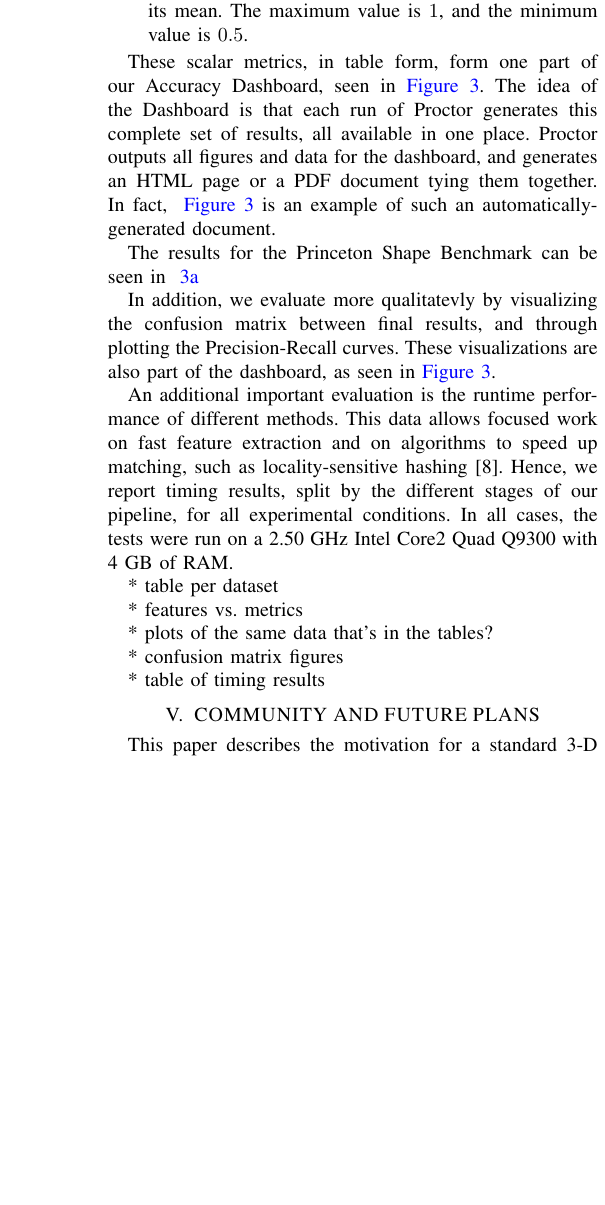
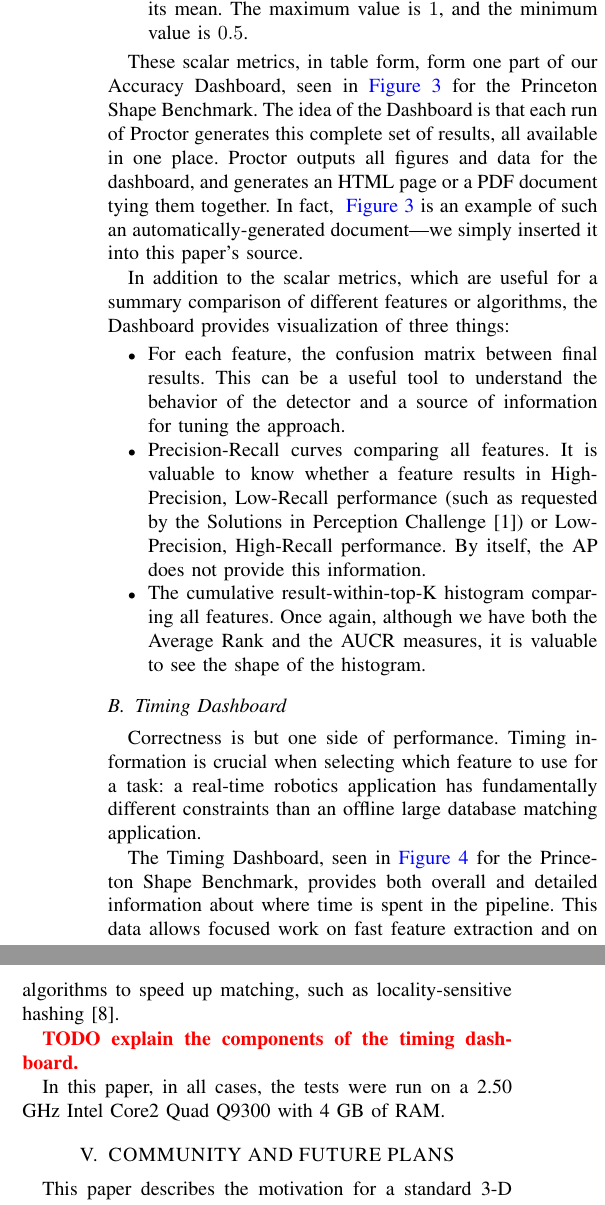
Before and after one commit to rll/proctor, a LaTeX paper (writeups/icra12/report.tex, which reads writeups/icra12/evaluation.tex): part of one column of page 4 of 6 before the commit and two parts of the columns of page 4 of 6 after it, the two joined at a grey line, cut so that both start at the same text, the shorter picture padded with empty space. Compiled offline with pdfLaTeX.

Commit message:
finished accuracy dashboard section of evaluation, working on timing dashboard section

```diff
--- a/writeups/icra12/evaluation.tex
+++ b/writeups/icra12/evaluation.tex
@@ -11,19 +11,9 @@ We evaluate the correctness of our results via the following scalar values
 \begin{itemize}
   \item Percentage of final results that are correct. This gives a rough idea of how well the detector is performing.
   \item The Average Precision (AP), which is the area under the Precision-Recall curve for the registration accuracy of the final result. The AP is one of the most common scalar metrics of performance in computer vision~\cite{pascal-voc-2010}.
-  \item Average rank of correct model (using preliminary voting results). This number speaks to how well the features can get the right answer without any registration steps.
-  \item Area under the cumulative result-within-top-K histogram (using preliminary voting results). This gives a complementary picture to the average rank, as it describes the shape of the histogram instead of merely its mean. The maximum value is $1$, and the minimum value is $0.5$.
+  \item Average Rank (AR) of correct model (using preliminary voting results). This number speaks to how well the features can get the right answer without any registration steps.
+  \item Area Under the Cumulative Result-within-top-K histogram (AUCR) (using preliminary voting results). This gives a complementary picture to the average rank, as it describes the shape of the histogram instead of merely its mean. The maximum value is $1$, and the minimum value is $0.5$.
 \end{itemize}
-
-These scalar metrics, in table form, form one part of our Accuracy Dashboard, seen in~\autoref{fig:PSB_dashboard}.
-The idea of the Dashboard is that each run of Proctor generates this complete set of results, all available in one place.
-Proctor outputs all figures and data for the dashboard, and generates an HTML page or a PDF document tying them together.
-In fact, ~\autoref{fig:PSB_dashboard} is an example of such an automatically-generated document.
-
-The results for the Princeton Shape Benchmark can be seen in~\autoref{tab:PSB_results}
-
-In addition, we evaluate more qualitatevly by visualizing the confusion matrix between final results, and through plotting the Precision-Recall curves.
-These visualizations are also part of the dashboard, as seen in~\autoref{fig:PSB_dashboard}.
 
 \begin{figure*}[thpb]
 \centering
@@ -44,6 +34,23 @@ These visualizations are also part of the dashboard, as seen in~\autoref{fig:PSB
   \label{fig:PSB_dashboard}
 \end{figure*}
 
+These scalar metrics, in table form, form one part of our Accuracy Dashboard, seen in~\autoref{fig:PSB_dashboard} for the Princeton Shape Benchmark.
+The idea of the Dashboard is that each run of Proctor generates this complete set of results, all available in one place.
+Proctor outputs all figures and data for the dashboard, and generates an HTML page or a PDF document tying them together.
+In fact, ~\autoref{fig:PSB_dashboard} is an example of such an automatically-generated document---we simply inserted it into this paper's source.
+
+In addition to the scalar metrics, which are useful for a summary comparison of different features or algorithms, the Dashboard provides visualization of three things:
+\begin{itemize}
+  \item For each feature, the confusion matrix between final results. This can be a useful tool to understand the behavior of the detector and a source of information for tuning the approach.
+  \item Precision-Recall curves comparing all features. It is valuable to know whether a feature results in High-Precision, Low-Recall performance (such as requested by the Solutions in Perception Challenge \cite{SIPC2011}) or Low-Precision, High-Recall performance. By itself, the AP does not provide this information.
+  \item The cumulative result-within-top-K histogram comparing all features. Once again, although we have both the Average Rank and the AUCR measures, it is valuable to see the shape of the histogram.
+\end{itemize}
+
+\subsection{Timing Dashboard}
+
+Correctness is but one side of performance.
+Timing information is crucial when selecting which feature to use for a task: a real-time robotics application has fundamentally different constraints than an offline large database matching application.
+
 \begin{figure*}[thpb]
 \centering
 \subfloat[Total time spent in training.]{\includegraphics[width=0.45\linewidth]{../figures/PSB/PFH-FPFH-SHOT-SPIN_IMAGE_train_total.png}}
@@ -54,19 +61,9 @@ These visualizations are also part of the dashboard, as seen in~\autoref{fig:PSB
 \label{fig:PSB_timing}
 \end{figure*}
 
-%\input{../results/PSB_PFH-FPFH-SHOT-SPIN_IMAGE_features.tex}
+The Timing Dashboard, seen in~\autoref{fig:PSB_timing} for the Princeton Shape Benchmark, provides both overall and detailed information about where time is spent in the pipeline.
+This data allows focused work on fast feature extraction and on algorithms to speed up matching, such as locality-sensitive hashing \cite{Frome2004}.
 
-An additional important evaluation is the runtime performance of different methods.
-This data allows focused work on fast feature extraction and on algorithms to speed up matching, such as locality-sensitive hashing \cite{Frome2004}.
-Hence, we report timing results, split by the different stages of our pipeline, for all experimental conditions.
-In all cases, the tests were run on a 2.50 GHz Intel Core2 Quad Q9300 with 4 GB of RAM.
+\note{TODO explain the components of the timing dashboard.}
 
-* table per dataset
-
-* features vs. metrics
-
-* plots of the same data that's in the tables?
-
-* confusion matrix figures
-
-* table of timing results
+In this paper, in all cases, the tests were run on a 2.50 GHz Intel Core2 Quad Q9300 with 4 GB of RAM.
```
